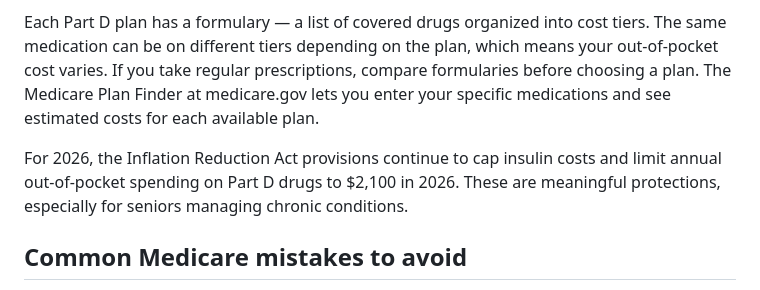
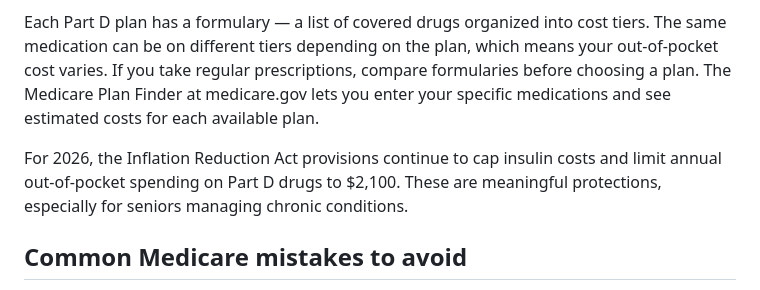
Before and after one commit to moonlightbbq/thewayagency-site, a Markdown page: src/blog/medicare-enrollment-guide-louisville-2026.md, the part around the change. GitHub-like rendering.

Commit message:
TRUST-04: Louisville post states its 2026 Part D cap once (the sentence already opens with "For 2026")
Co-Authored-By: Claude Opus 5.5 <noreply@anthropic.com>

```diff
--- a/src/blog/medicare-enrollment-guide-louisville-2026.md
+++ b/src/blog/medicare-enrollment-guide-louisville-2026.md
@@ -61,7 +61,7 @@ Do not overlook Part D. Even if you are healthy and take few medications now, en
 
 Each Part D plan has a formulary — a list of covered drugs organized into cost tiers. The same medication can be on different tiers depending on the plan, which means your out-of-pocket cost varies. If you take regular prescriptions, compare formularies before choosing a plan. The Medicare Plan Finder at medicare.gov lets you enter your specific medications and see estimated costs for each available plan.
 
-For 2026, the Inflation Reduction Act provisions continue to cap insulin costs and limit annual out-of-pocket spending on Part D drugs to $2,100 in 2026. These are meaningful protections, especially for seniors managing chronic conditions.
+For 2026, the Inflation Reduction Act provisions continue to cap insulin costs and limit annual out-of-pocket spending on Part D drugs to $2,100. These are meaningful protections, especially for seniors managing chronic conditions.
 
 ## Common Medicare mistakes to avoid
 
```
